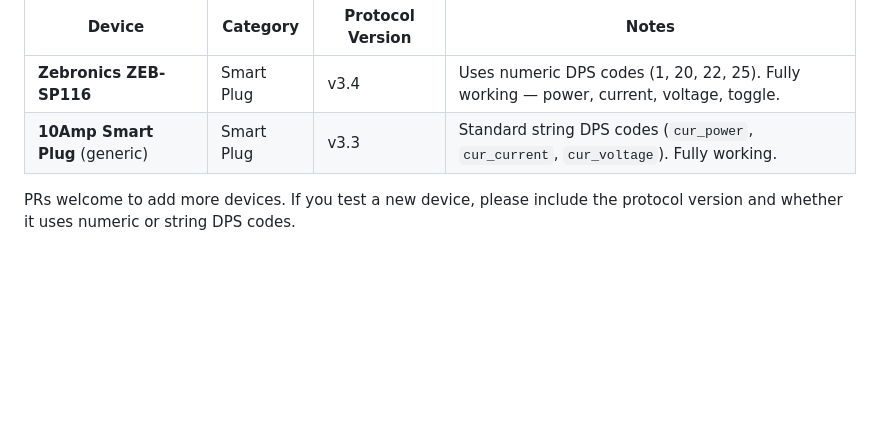
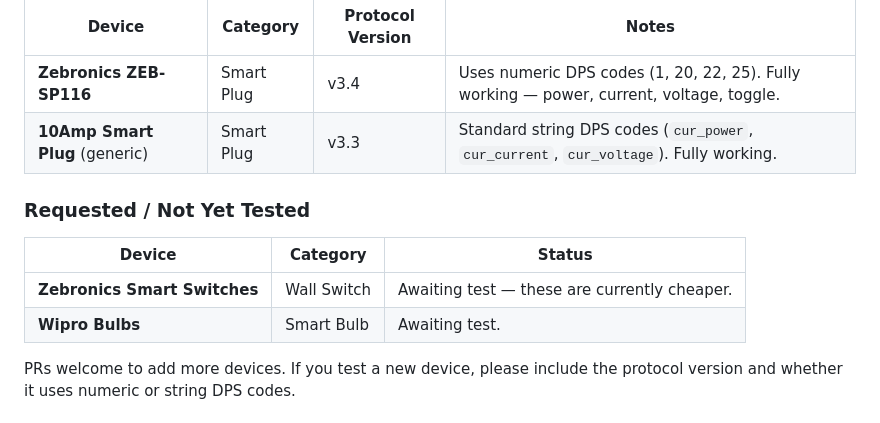
Before and after one commit to filius-fall/control-tuya-devices, a Markdown page: README.md, the part around the change. Drawn GitHub-style; blank space fills up the shorter version.

Commit message:
Update tested devices: add requested Zebronics switches and Wipro bulbs

```diff
--- a/README.md
+++ b/README.md
@@ -247,6 +247,13 @@ These devices have been confirmed working with local-only polling:
 | **Zebronics ZEB-SP116** | Smart Plug | v3.4 | Uses numeric DPS codes (1, 20, 22, 25). Fully working — power, current, voltage, toggle. |
 | **10Amp Smart Plug** (generic) | Smart Plug | v3.3 | Standard string DPS codes (`cur_power`, `cur_current`, `cur_voltage`). Fully working. |
 
+### Requested / Not Yet Tested
+
+| Device | Category | Status |
+|--------|----------|--------|
+| **Zebronics Smart Switches** | Wall Switch | Awaiting test — these are currently cheaper. |
+| **Wipro Bulbs** | Smart Bulb | Awaiting test. |
+
 PRs welcome to add more devices. If you test a new device, please include the protocol version and whether it uses numeric or string DPS codes.
 
 ## Project Structure
```
